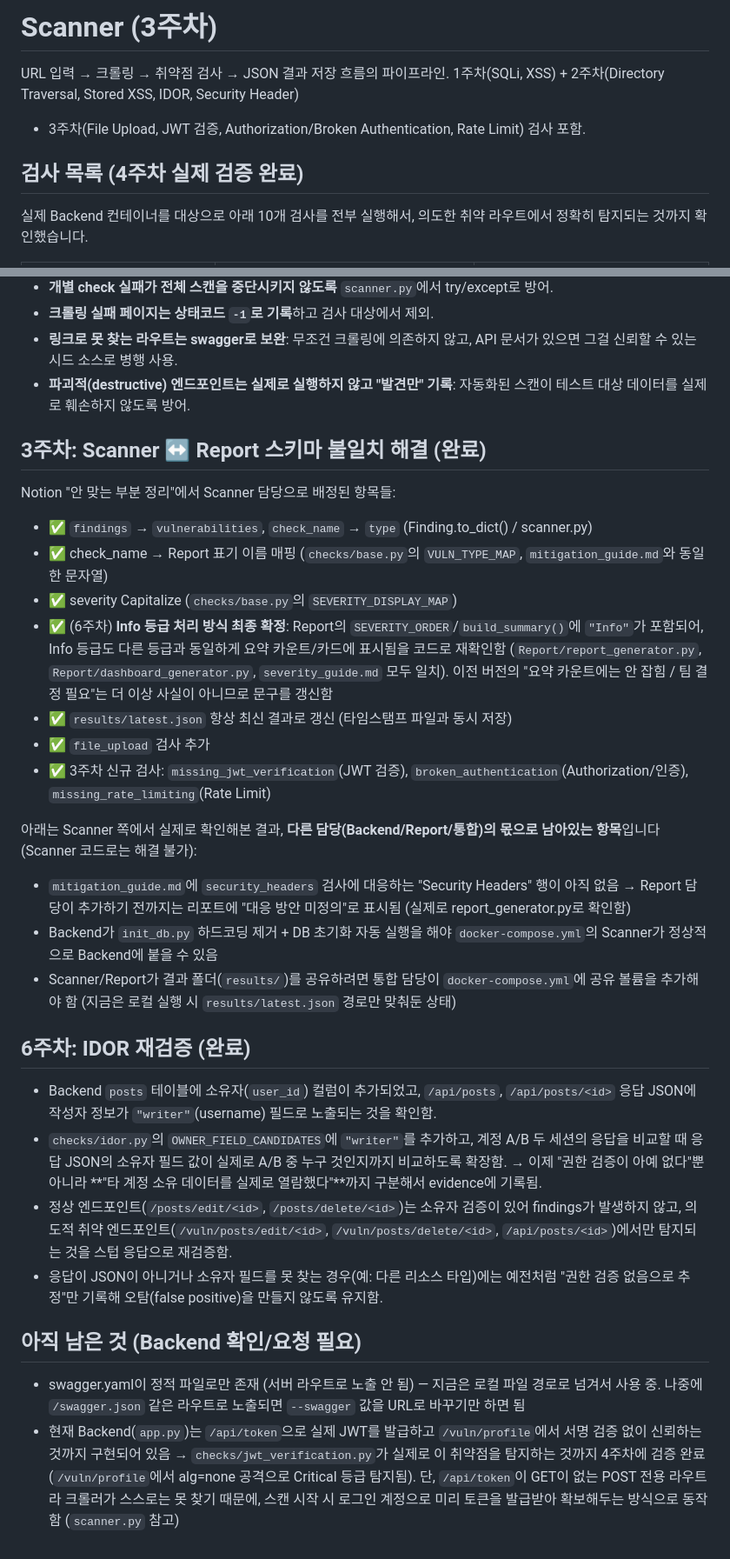
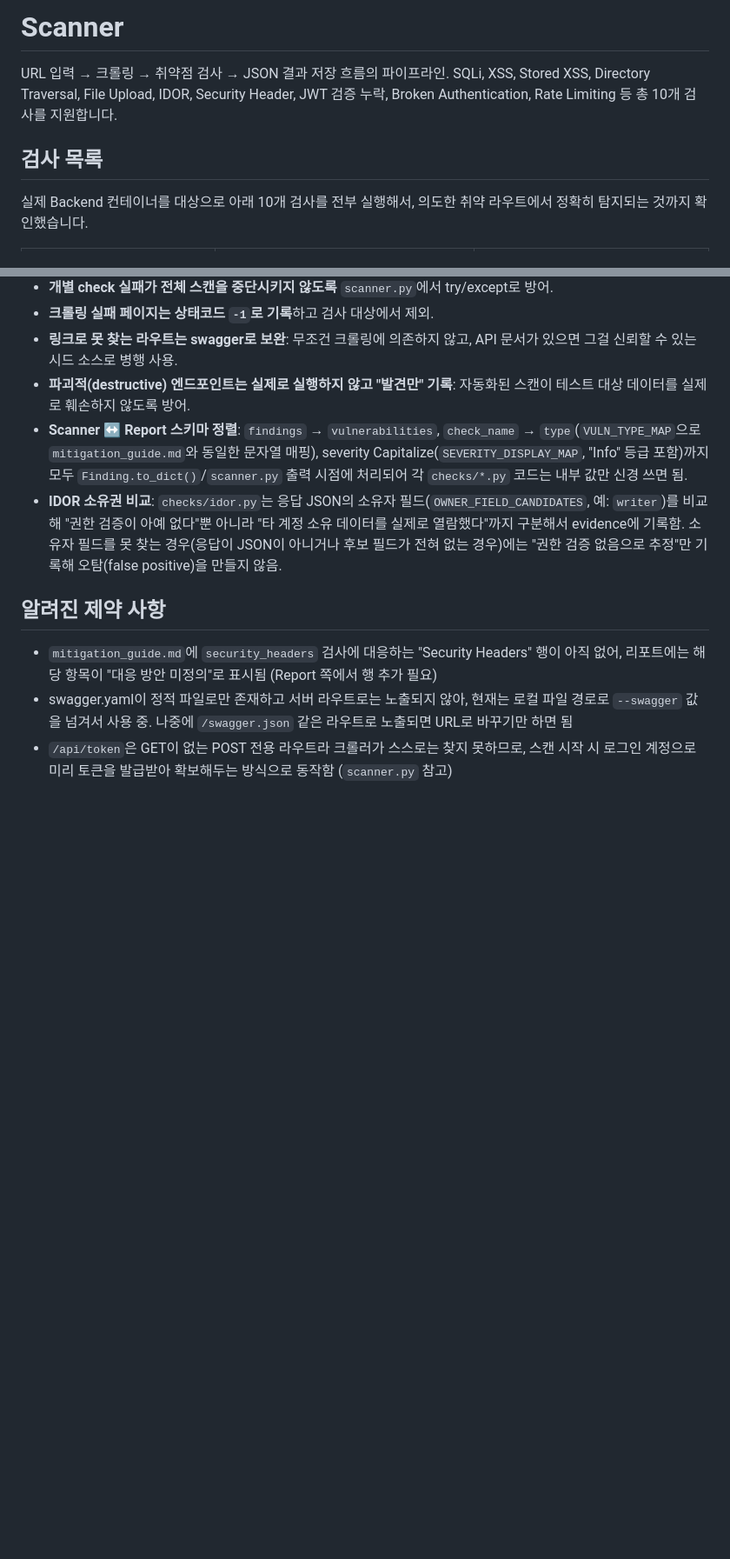
Before and after one commit to dbsdud0120/E-COPS-vacation-project, a Markdown page: Scanner/README.md, 2 parts joined by grey strips. Shown at 87% size. Drawn GitHub-style; blank space fills up the shorter version.

Commit message:
readme 최종본

```diff
--- a/Scanner/README.md
+++ b/Scanner/README.md
@@ -1,10 +1,10 @@
-# Scanner (3주차)
+# Scanner
 
 URL 입력 → 크롤링 → 취약점 검사 → JSON 결과 저장 흐름의 파이프라인.
-1주차(SQLi, XSS) + 2주차(Directory Traversal, Stored XSS, IDOR, Security Header)
-+ 3주차(File Upload, JWT 검증, Authorization/Broken Authentication, Rate Limit) 검사 포함.
+SQLi, XSS, Stored XSS, Directory Traversal, File Upload, IDOR, Security Header,
+JWT 검증 누락, Broken Authentication, Rate Limiting 등 총 10개 검사를 지원합니다.
 
-## 검사 목록 (4주차 실제 검증 완료)
+## 검사 목록
 
 실제 Backend 컨테이너를 대상으로 아래 10개 검사를 전부 실행해서, 의도한 취약 라우트에서 정확히 탐지되는 것까지 확인했습니다.
 
@@ -154,49 +154,19 @@ python scanner.py http://localhost:5000 --checks idor,security_headers
 - **크롤링 실패 페이지는 상태코드 `-1`로 기록**하고 검사 대상에서 제외.
 - **링크로 못 찾는 라우트는 swagger로 보완**: 무조건 크롤링에 의존하지 않고, API 문서가 있으면 그걸 신뢰할 수 있는 시드 소스로 병행 사용.
 - **파괴적(destructive) 엔드포인트는 실제로 실행하지 않고 "발견만" 기록**: 자동화된 스캔이 테스트 대상 데이터를 실제로 훼손하지 않도록 방어.
+- **Scanner ↔ Report 스키마 정렬**: `findings` → `vulnerabilities`, `check_name` → `type`(`VULN_TYPE_MAP`으로
+  `mitigation_guide.md`와 동일한 문자열 매핑), severity Capitalize(`SEVERITY_DISPLAY_MAP`, "Info" 등급 포함)까지
+  모두 `Finding.to_dict()`/`scanner.py` 출력 시점에 처리되어 각 `checks/*.py` 코드는 내부 값만 신경 쓰면 됨.
+- **IDOR 소유권 비교**: `checks/idor.py`는 응답 JSON의 소유자 필드(`OWNER_FIELD_CANDIDATES`, 예: `writer`)를
+  비교해 "권한 검증이 아예 없다"뿐 아니라 "타 계정 소유 데이터를 실제로 열람했다"까지 구분해서 evidence에 기록함.
+  소유자 필드를 못 찾는 경우(응답이 JSON이 아니거나 후보 필드가 전혀 없는 경우)에는 "권한 검증 없음으로 추정"만
+  기록해 오탐(false positive)을 만들지 않음.
 
-## 3주차: Scanner ↔ Report 스키마 불일치 해결 (완료)
+## 알려진 제약 사항
 
-Notion "안 맞는 부분 정리"에서 Scanner 담당으로 배정된 항목들:
-
-- ✅ `findings` → `vulnerabilities`, `check_name` → `type` (Finding.to_dict() / scanner.py)
-- ✅ check_name → Report 표기 이름 매핑 (`checks/base.py`의 `VULN_TYPE_MAP`, `mitigation_guide.md`와 동일한 문자열)
-- ✅ severity Capitalize (`checks/base.py`의 `SEVERITY_DISPLAY_MAP`)
-- ✅ (6주차) **Info 등급 처리 방식 최종 확정**: Report의 `SEVERITY_ORDER`/`build_summary()`에 `"Info"`가
-  포함되어, Info 등급도 다른 등급과 동일하게 요약 카운트/카드에 표시됨을 코드로 재확인함
-  (`Report/report_generator.py`, `Report/dashboard_generator.py`, `severity_guide.md` 모두 일치).
-  이전 버전의 "요약 카운트에는 안 잡힘 / 팀 결정 필요"는 더 이상 사실이 아니므로 문구를 갱신함
-- ✅ `results/latest.json` 항상 최신 결과로 갱신 (타임스탬프 파일과 동시 저장)
-- ✅ `file_upload` 검사 추가
-- ✅ 3주차 신규 검사: `missing_jwt_verification`(JWT 검증), `broken_authentication`(Authorization/인증),
-  `missing_rate_limiting`(Rate Limit)
-
-아래는 Scanner 쪽에서 실제로 확인해본 결과, **다른 담당(Backend/Report/통합)의 몫으로 남아있는 항목**입니다 (Scanner 코드로는 해결 불가):
-
-- `mitigation_guide.md`에 `security_headers` 검사에 대응하는 "Security Headers" 행이 아직 없음
-  → Report 담당이 추가하기 전까지는 리포트에 "대응 방안 미정의"로 표시됨 (실제로 report_generator.py로 확인함)
-- Backend가 `init_db.py` 하드코딩 제거 + DB 초기화 자동 실행을 해야 `docker-compose.yml`의
-  Scanner가 정상적으로 Backend에 붙을 수 있음
-- Scanner/Report가 결과 폴더(`results/`)를 공유하려면 통합 담당이 `docker-compose.yml`에
-  공유 볼륨을 추가해야 함 (지금은 로컬 실행 시 `results/latest.json` 경로만 맞춰둔 상태)
-
-## 6주차: IDOR 재검증 (완료)
-
-- Backend `posts` 테이블에 소유자(`user_id`) 컬럼이 추가되었고, `/api/posts`, `/api/posts/<id>` 응답 JSON에
-  작성자 정보가 `"writer"`(username) 필드로 노출되는 것을 확인함.
-- `checks/idor.py`의 `OWNER_FIELD_CANDIDATES`에 `"writer"`를 추가하고, 계정 A/B 두 세션의 응답을 비교할 때
-  응답 JSON의 소유자 필드 값이 실제로 A/B 중 누구 것인지까지 비교하도록 확장함.
-  → 이제 "권한 검증이 아예 없다"뿐 아니라 **"타 계정 소유 데이터를 실제로 열람했다"**까지 구분해서 evidence에 기록됨.
-- 정상 엔드포인트(`/posts/edit/<id>`, `/posts/delete/<id>`)는 소유자 검증이 있어 findings가 발생하지 않고,
-  의도적 취약 엔드포인트(`/vuln/posts/edit/<id>`, `/vuln/posts/delete/<id>`, `/api/posts/<id>`)에서만
-  탐지되는 것을 스텁 응답으로 재검증함.
-- 응답이 JSON이 아니거나 소유자 필드를 못 찾는 경우(예: 다른 리소스 타입)에는 예전처럼
-  "권한 검증 없음으로 추정"만 기록해 오탐(false positive)을 만들지 않도록 유지함.
-
-## 아직 남은 것 (Backend 확인/요청 필요)
-- swagger.yaml이 정적 파일로만 존재 (서버 라우트로 노출 안 됨) — 지금은 로컬 파일 경로로 넘겨서 사용 중. 나중에 `/swagger.json` 같은 라우트로 노출되면 `--swagger` 값을 URL로 바꾸기만 하면 됨
-- 현재 Backend(`app.py`)는 `/api/token`으로 실제 JWT를 발급하고 `/vuln/profile`에서 서명 검증 없이
-  신뢰하는 것까지 구현되어 있음 → `checks/jwt_verification.py`가 실제로 이 취약점을 탐지하는 것까지
-  4주차에 검증 완료 (`/vuln/profile`에서 alg=none 공격으로 Critical 등급 탐지됨). 단, `/api/token`이
-  GET이 없는 POST 전용 라우트라 크롤러가 스스로는 못 찾기 때문에, 스캔 시작 시 로그인 계정으로
+- `mitigation_guide.md`에 `security_headers` 검사에 대응하는 "Security Headers" 행이 아직 없어,
+  리포트에는 해당 항목이 "대응 방안 미정의"로 표시됨 (Report 쪽에서 행 추가 필요)
+- swagger.yaml이 정적 파일로만 존재하고 서버 라우트로는 노출되지 않아, 현재는 로컬 파일 경로로 `--swagger`
+  값을 넘겨서 사용 중. 나중에 `/swagger.json` 같은 라우트로 노출되면 URL로 바꾸기만 하면 됨
+- `/api/token`은 GET이 없는 POST 전용 라우트라 크롤러가 스스로는 찾지 못하므로, 스캔 시작 시 로그인 계정으로
   미리 토큰을 발급받아 확보해두는 방식으로 동작함 (`scanner.py` 참고)
```
Also changed, not shown: other parts of Scanner/README.md (+24 -24 lines).
